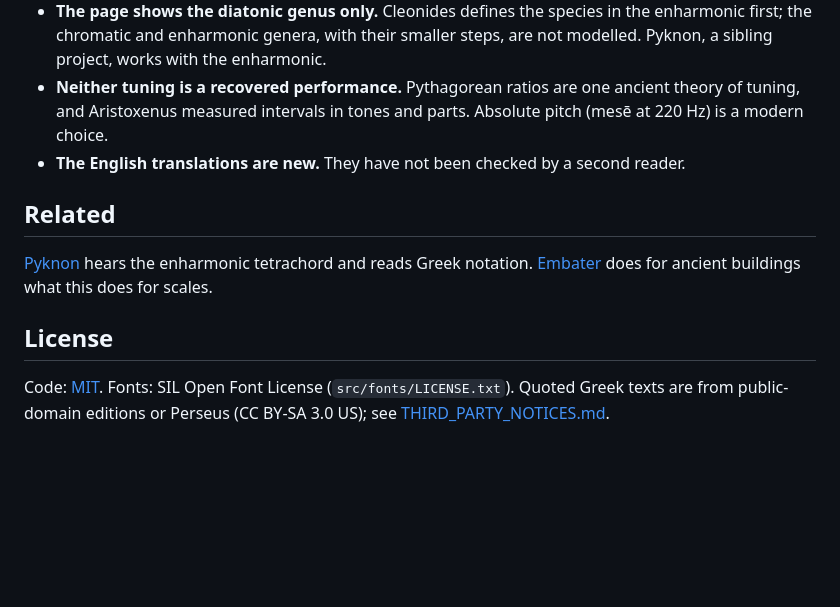
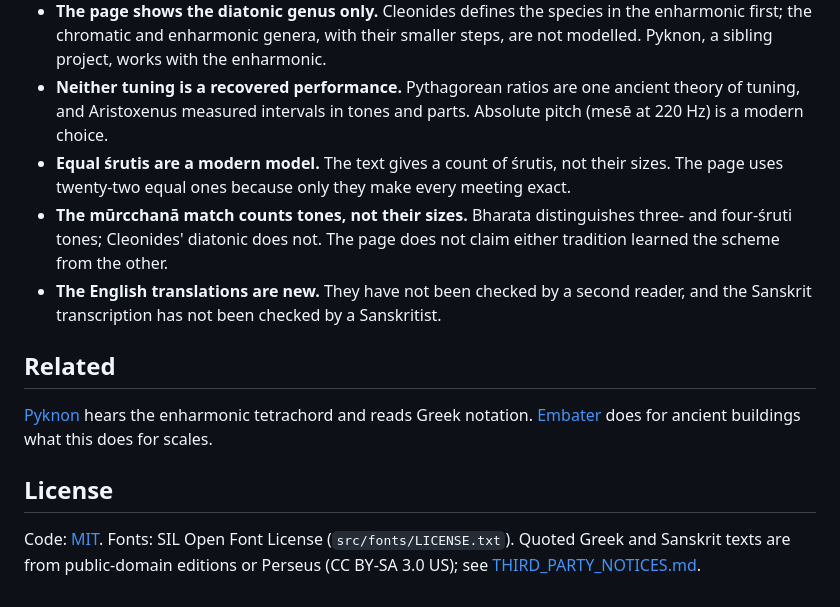
Before and after one commit to antonsoo/harmoniai, a Markdown page: README.md, the part around one of its changes. Rendered like a GitHub page; blank space fills up the shorter version.

```diff
--- a/README.md
+++ b/README.md
@@ -122,7 +179,13 @@ npm run dev        # http://127.0.0.1:4413/harmoniai/
 - **Neither tuning is a recovered performance.** Pythagorean ratios are one ancient
   theory of tuning, and Aristoxenus measured intervals in tones and parts. Absolute
   pitch (mesē at 220 Hz) is a modern choice.
-- **The English translations are new.** They have not been checked by a second reader.
+- **Equal śrutis are a modern model.** The text gives a count of śrutis, not their sizes.
+  The page uses twenty-two equal ones because only they make every meeting exact.
+- **The mūrcchanā match counts tones, not their sizes.** Bharata distinguishes three-
+  and four-śruti tones; Cleonides' diatonic does not. The page does not claim either
+  tradition learned the scheme from the other.
+- **The English translations are new.** They have not been checked by a second reader,
+  and the Sanskrit transcription has not been checked by a Sanskritist.
 
 ## Related
 
@@ -133,5 +196,5 @@ buildings what this does for scales.
 ## License
 
 Code: [MIT](LICENSE). Fonts: SIL Open Font License (`src/fonts/LICENSE.txt`). Quoted
-Greek texts are from public-domain editions or Perseus (CC BY-SA 3.0 US); see
+Greek and Sanskrit texts are from public-domain editions or Perseus (CC BY-SA 3.0 US); see
 [THIRD_PARTY_NOTICES.md](THIRD_PARTY_NOTICES.md).
```
Also changed, not shown: other parts of README.md (+62 -5 lines), CHANGELOG.md (+7 -0 lines), THIRD_PARTY_NOTICES.md (+10 -2 lines), docs/assets/vina-dial.png (added), docs/assets/vina-murcchanas.png (added), 15 other files.
